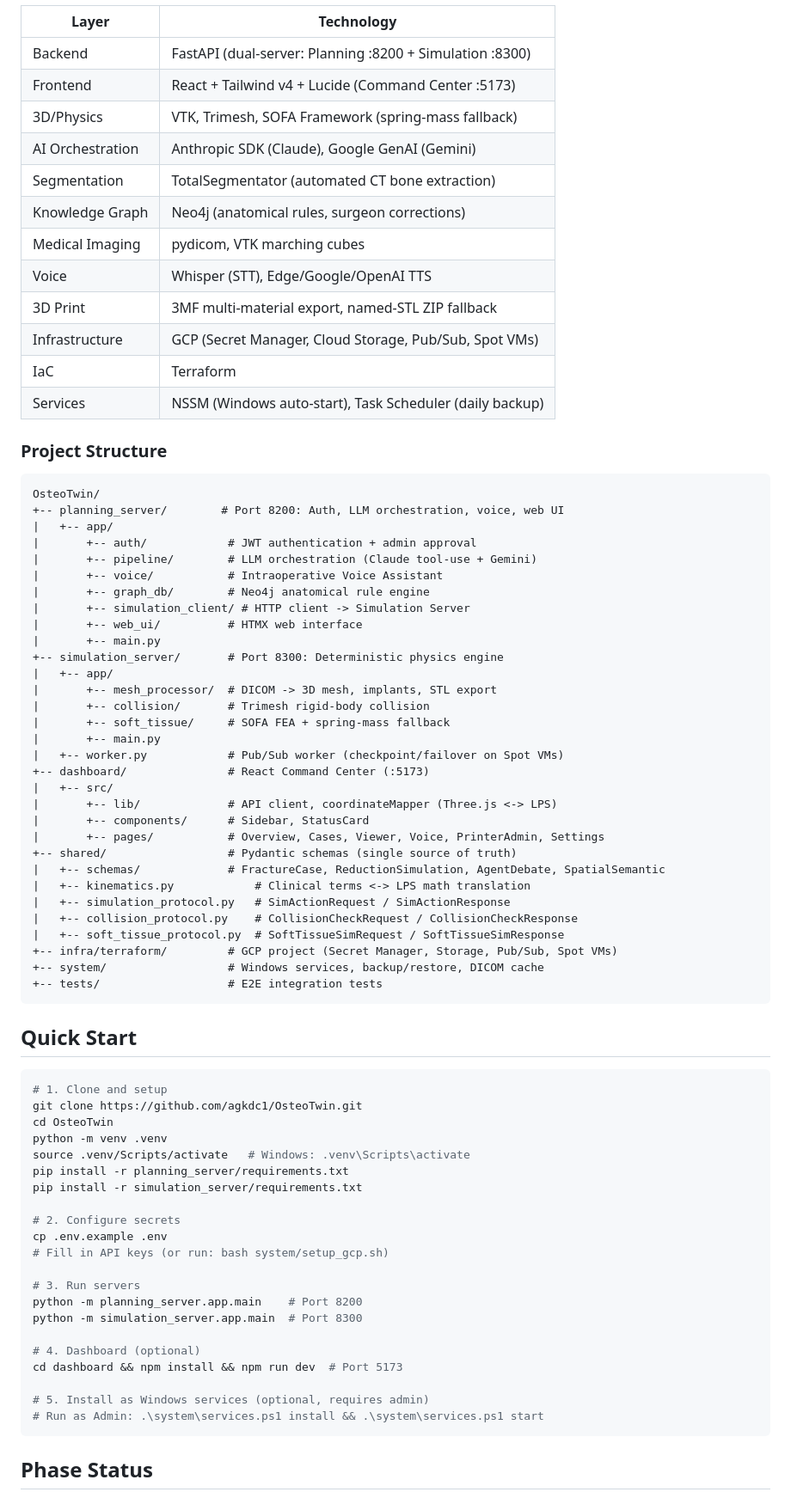
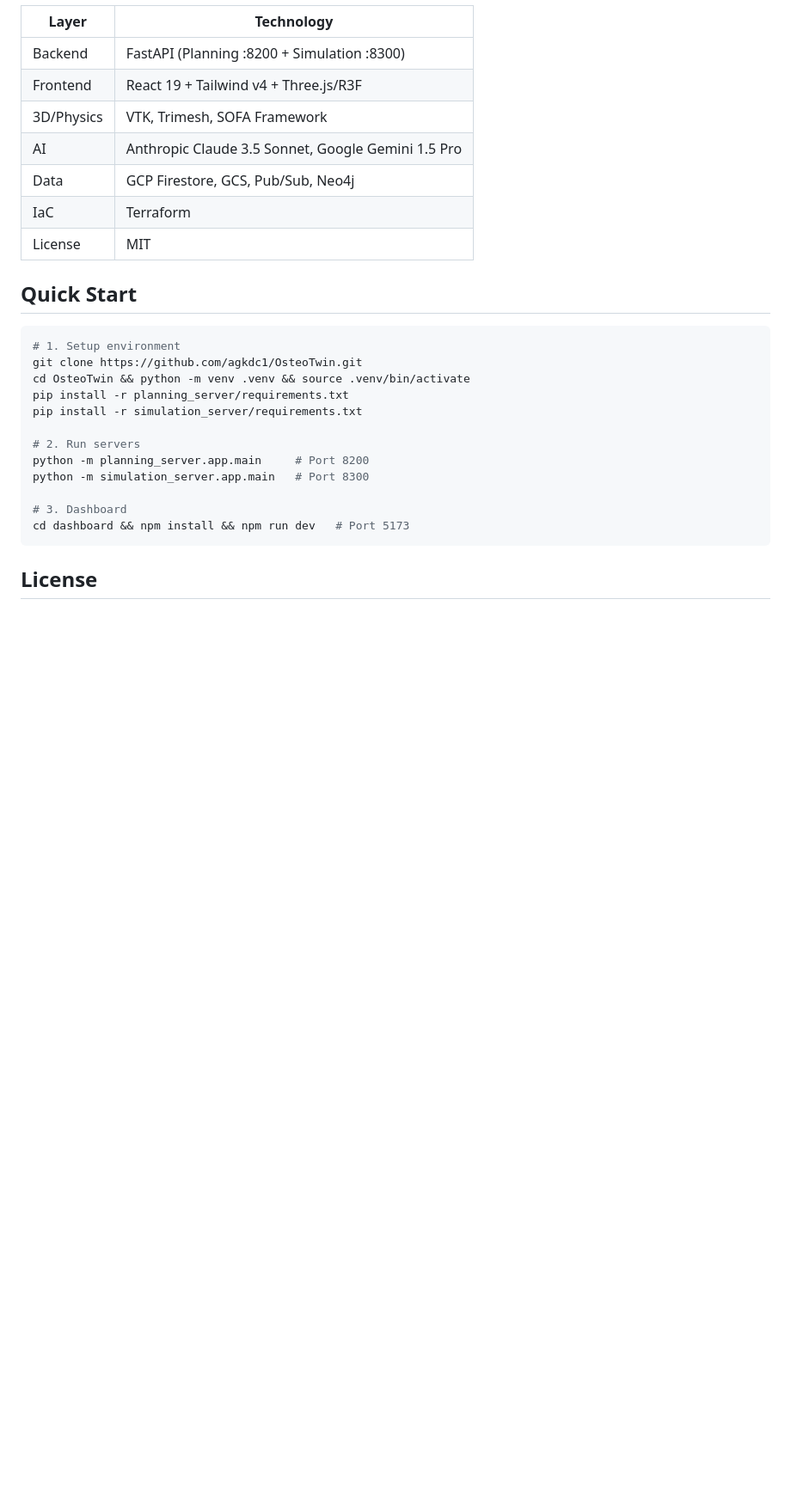
Before and after one commit to agkdc1/OsteoTwin, a Markdown page: README.md, the part around one of its changes. Shown at 86% size. Drawn GitHub-style; blank space fills up the shorter version.

````diff
--- a/README.md
+++ b/README.md
@@ -77,80 +98,30 @@ A hands-free consultative voice agent that operates in the OR. The surgeon asks
 
 | Layer | Technology |
 |-------|-----------|
-| Backend | FastAPI (dual-server: Planning :8200 + Simulation :8300) |
-| Frontend | React + Tailwind v4 + Lucide (Command Center :5173) |
-| 3D/Physics | VTK, Trimesh, SOFA Framework (spring-mass fallback) |
-| AI Orchestration | Anthropic SDK (Claude), Google GenAI (Gemini) |
-| Segmentation | TotalSegmentator (automated CT bone extraction) |
-| Knowledge Graph | Neo4j (anatomical rules, surgeon corrections) |
-| Medical Imaging | pydicom, VTK marching cubes |
-| Voice | Whisper (STT), Edge/Google/OpenAI TTS |
-| 3D Print | 3MF multi-material export, named-STL ZIP fallback |
-| Infrastructure | GCP (Secret Manager, Cloud Storage, Pub/Sub, Spot VMs) |
+| Backend | FastAPI (Planning :8200 + Simulation :8300) |
+| Frontend | React 19 + Tailwind v4 + Three.js/R3F |
+| 3D/Physics | VTK, Trimesh, SOFA Framework |
+| AI | Anthropic Claude 3.5 Sonnet, Google Gemini 1.5 Pro |
+| Data | GCP Firestore, GCS, Pub/Sub, Neo4j |
 | IaC | Terraform |
-| Services | NSSM (Windows auto-start), Task Scheduler (daily backup) |
-
-### Project Structure
-
-```
-OsteoTwin/
-+-- planning_server/        # Port 8200: Auth, LLM orchestration, voice, web UI
-|   +-- app/
-|       +-- auth/            # JWT authentication + admin approval
-|       +-- pipeline/        # LLM orchestration (Claude tool-use + Gemini)
-|       +-- voice/           # Intraoperative Voice Assistant
-|       +-- graph_db/        # Neo4j anatomical rule engine
-|       +-- simulation_client/ # HTTP client -> Simulation Server
-|       +-- web_ui/          # HTMX web interface
-|       +-- main.py
-+-- simulation_server/       # Port 8300: Deterministic physics engine
-|   +-- app/
-|       +-- mesh_processor/  # DICOM -> 3D mesh, implants, STL export
-|       +-- collision/       # Trimesh rigid-body collision
-|       +-- soft_tissue/     # SOFA FEA + spring-mass fallback
-|       +-- main.py
-|   +-- worker.py            # Pub/Sub worker (checkpoint/failover on Spot VMs)
-+-- dashboard/               # React Command Center (:5173)
-|   +-- src/
-|       +-- lib/             # API client, coordinateMapper (Three.js <-> LPS)
-|       +-- components/      # Sidebar, StatusCard
-|       +-- pages/           # Overview, Cases, Viewer, Voice, PrinterAdmin, Settings
-+-- shared/                  # Pydantic schemas (single source of truth)
-|   +-- schemas/             # FractureCase, ReductionSimulation, AgentDebate, SpatialSemantic
-|   +-- kinematics.py            # Clinical terms <-> LPS math translation
-|   +-- simulation_protocol.py   # SimActionRequest / SimActionResponse
-|   +-- collision_protocol.py    # CollisionCheckRequest / CollisionCheckResponse
-|   +-- soft_tissue_protocol.py  # SoftTissueSimRequest / SoftTissueSimResponse
-+-- infra/terraform/         # GCP project (Secret Manager, Storage, Pub/Sub, Spot VMs)
-+-- system/                  # Windows services, backup/restore, DICOM cache
-+-- tests/                   # E2E integration tests
-```
+| License | MIT |
 
 ## Quick Start
 
 ```bash
-# 1. Clone and setup
+# 1. Setup environment
 git clone https://github.com/agkdc1/OsteoTwin.git
-cd OsteoTwin
-python -m venv .venv
-source .venv/Scripts/activate   # Windows: .venv\Scripts\activate
+cd OsteoTwin && python -m venv .venv && source .venv/bin/activate
 pip install -r planning_server/requirements.txt
 pip install -r simulation_server/requirements.txt
 
-# 2. Configure secrets
-cp .env.example .env
-# Fill in API keys (or run: bash system/setup_gcp.sh)
+# 2. Run servers
+python -m planning_server.app.main     # Port 8200
+python -m simulation_server.app.main   # Port 8300
 
-# 3. Run servers
-python -m planning_server.app.main    # Port 8200
-python -m simulation_server.app.main  # Port 8300
-
-# 4. Dashboard (optional)
-cd dashboard && npm install && npm run dev  # Port 5173
-
-# 5. Install as Windows services (optional, requires admin)
-# Run as Admin: .\system\services.ps1 install && .\system\services.ps1 start
+# 3. Dashboard
+cd dashboard && npm install && npm run dev   # Port 5173
 ```
 
-## Phase Status
+## License
 
````
Also changed, not shown: other parts of README.md (+83 -80 lines).
